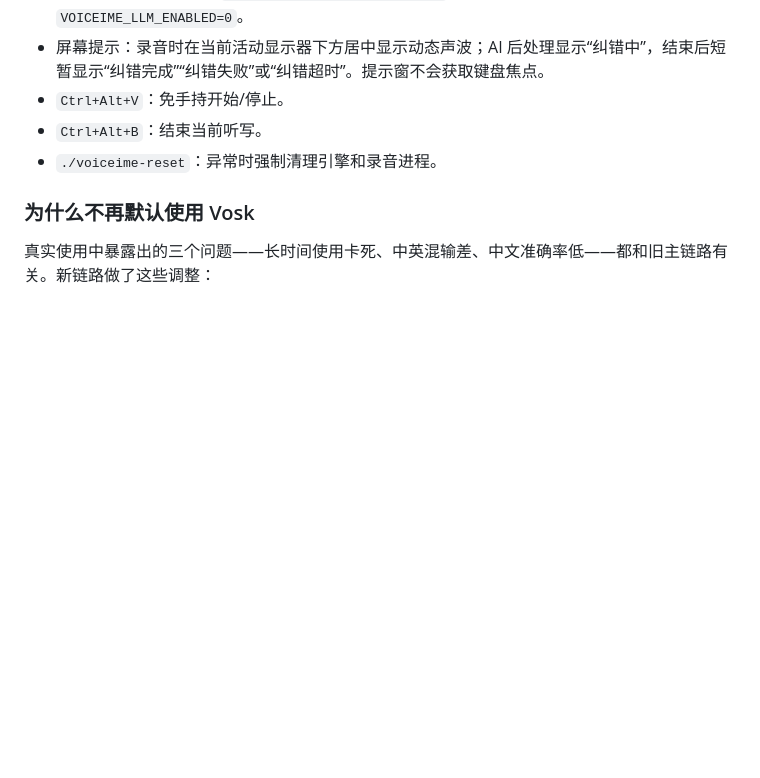
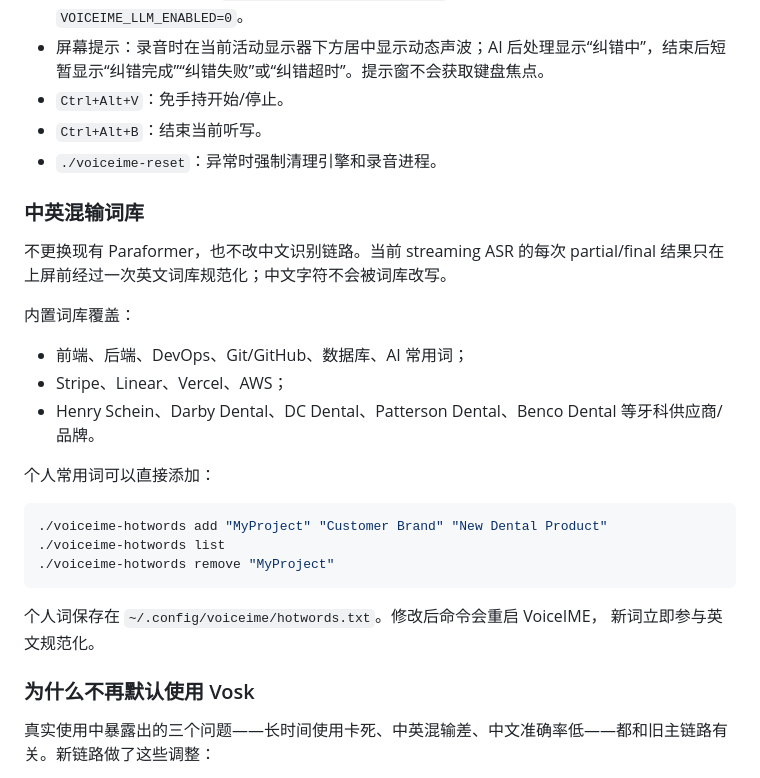
Before and after one commit to panjiangyi/laopan-voice-input-method, a Markdown page: README.md, the part around the change. Rendered like a GitHub page; blank space fills up the shorter version.

Commit message:
Document minimal mixed-language glossary workflow

````diff
--- a/README.md
+++ b/README.md
@@ -66,6 +66,27 @@ journalctl --user -u voiceime-corrector -f
 - `Ctrl+Alt+V`：免手持开始/停止。
 - `Ctrl+Alt+B`：结束当前听写。
 - `./voiceime-reset`：异常时强制清理引擎和录音进程。
+
+### 中英混输词库
+
+不更换现有 Paraformer，也不改中文识别链路。当前 streaming ASR 的每次 partial/final
+结果只在上屏前经过一次英文词库规范化；中文字符不会被词库改写。
+
+内置词库覆盖：
+- 前端、后端、DevOps、Git/GitHub、数据库、AI 常用词；
+- Stripe、Linear、Vercel、AWS；
+- Henry Schein、Darby Dental、DC Dental、Patterson Dental、Benco Dental 等牙科供应商/品牌。
+
+个人常用词可以直接添加：
+
+```bash
+./voiceime-hotwords add "MyProject" "Customer Brand" "New Dental Product"
+./voiceime-hotwords list
+./voiceime-hotwords remove "MyProject"
+```
+
+个人词保存在 `~/.config/voiceime/hotwords.txt`。修改后命令会重启 VoiceIME，
+新词立即参与英文规范化。
 
 ### 为什么不再默认使用 Vosk
 
````
